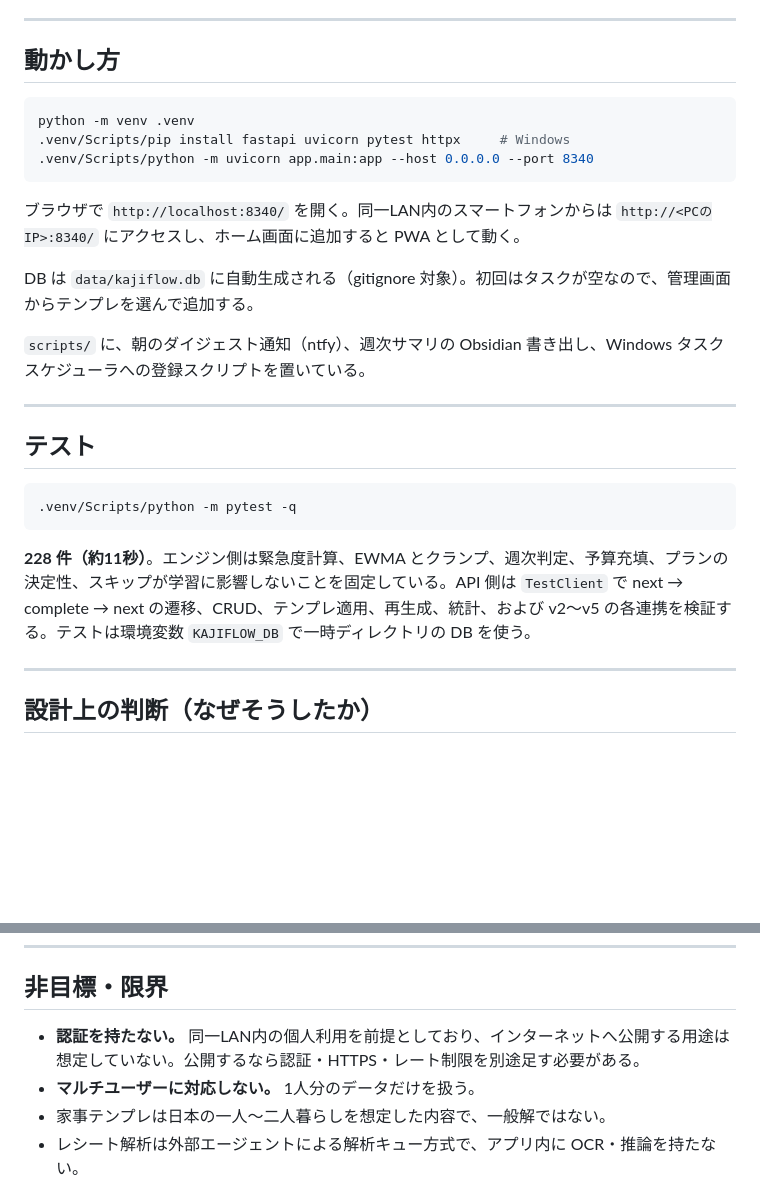
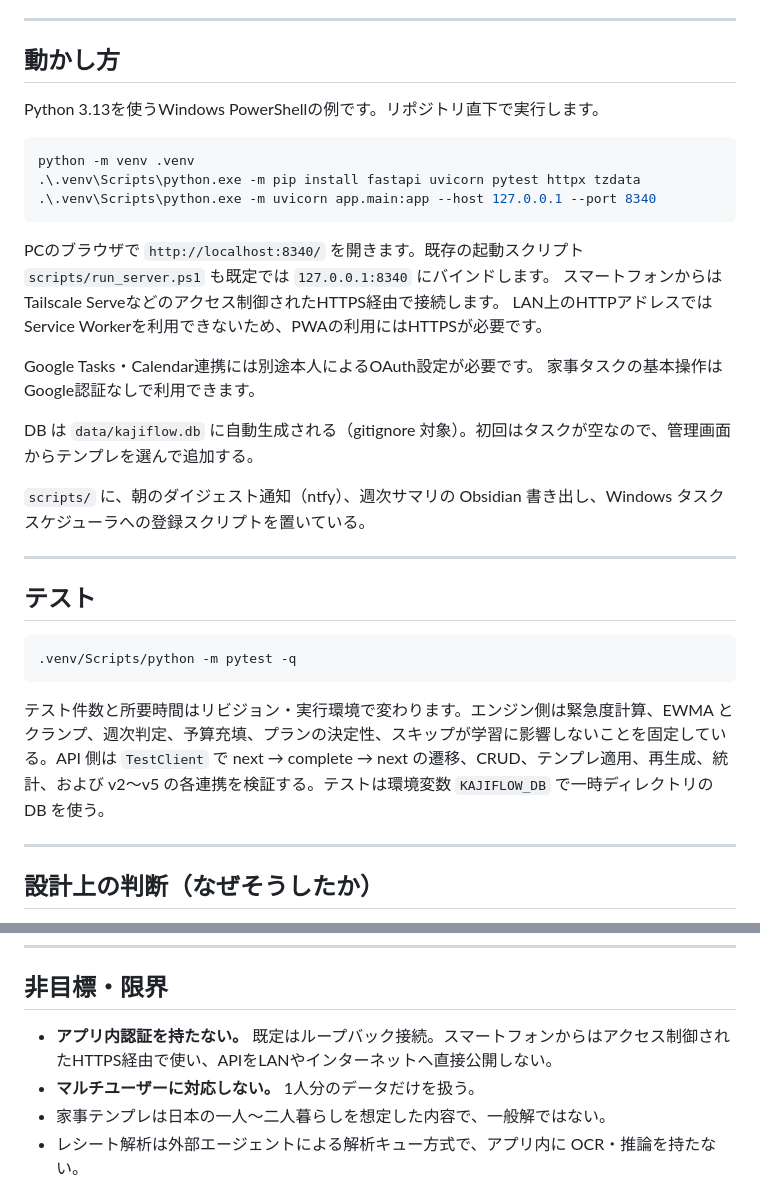
Before and after one commit to Yurikada/kajiflow, a Markdown page: README.md, 2 parts joined by grey strips. Drawn GitHub-style; blank space fills up the shorter version.

Commit message:
docs: refresh project overview and usage guidance

````diff
--- a/README.md
+++ b/README.md
@@ -61,13 +61,21 @@ Service Worker は静的アセットの cache-first のみで、**API レスポ
 
 ## 動かし方
 
-```bash
+Python 3.13を使うWindows PowerShellの例です。リポジトリ直下で実行します。
+
+```powershell
 python -m venv .venv
-.venv/Scripts/pip install fastapi uvicorn pytest httpx     # Windows
-.venv/Scripts/python -m uvicorn app.main:app --host 0.0.0.0 --port 8340
+.\.venv\Scripts\python.exe -m pip install fastapi uvicorn pytest httpx tzdata
+.\.venv\Scripts\python.exe -m uvicorn app.main:app --host 127.0.0.1 --port 8340
 ```
 
-ブラウザで `http://localhost:8340/` を開く。同一LAN内のスマートフォンからは `http://<PCのIP>:8340/` にアクセスし、ホーム画面に追加すると PWA として動く。
+PCのブラウザで `http://localhost:8340/` を開きます。既存の起動スクリプト
+`scripts/run_server.ps1` も既定では `127.0.0.1:8340` にバインドします。
+スマートフォンからはTailscale Serveなどのアクセス制御されたHTTPS経由で接続します。
+LAN上のHTTPアドレスではService Workerを利用できないため、PWAの利用にはHTTPSが必要です。
+
+Google Tasks・Calendar連携には別途本人によるOAuth設定が必要です。
+家事タスクの基本操作はGoogle認証なしで利用できます。
 
 DB は `data/kajiflow.db` に自動生成される（gitignore 対象）。初回はタスクが空なので、管理画面からテンプレを選んで追加する。
 
@@ -81,7 +89,7 @@ DB は `data/kajiflow.db` に自動生成される（gitignore 対象）。初
 .venv/Scripts/python -m pytest -q
 ```
 
-**228 件（約11秒）**。エンジン側は緊急度計算、EWMA とクランプ、週次判定、予算充填、プランの決定性、スキップが学習に影響しないことを固定している。API 側は `TestClient` で next → complete → next の遷移、CRUD、テンプレ適用、再生成、統計、および v2〜v5 の各連携を検証する。テストは環境変数 `KAJIFLOW_DB` で一時ディレクトリの DB を使う。
+テスト件数と所要時間はリビジョン・実行環境で変わります。エンジン側は緊急度計算、EWMA とクランプ、週次判定、予算充填、プランの決定性、スキップが学習に影響しないことを固定している。API 側は `TestClient` で next → complete → next の遷移、CRUD、テンプレ適用、再生成、統計、および v2〜v5 の各連携を検証する。テストは環境変数 `KAJIFLOW_DB` で一時ディレクトリの DB を使う。
 
 ---
 
@@ -96,7 +104,7 @@ DB は `data/kajiflow.db` に自動生成される（gitignore 対象）。初
 
 ## 非目標・限界
 
-- **認証を持たない。** 同一LAN内の個人利用を前提としており、インターネットへ公開する用途は想定していない。公開するなら認証・HTTPS・レート制限を別途足す必要がある。
+- **アプリ内認証を持たない。** 既定はループバック接続。スマートフォンからはアクセス制御されたHTTPS経由で使い、APIをLANやインターネットへ直接公開しない。
 - **マルチユーザーに対応しない。** 1人分のデータだけを扱う。
 - 家事テンプレは日本の一人〜二人暮らしを想定した内容で、一般解ではない。
 - レシート解析は外部エージェントによる解析キュー方式で、アプリ内に OCR・推論を持たない。
````
Also changed, not shown: SPEC.md (+3 -3 lines).
